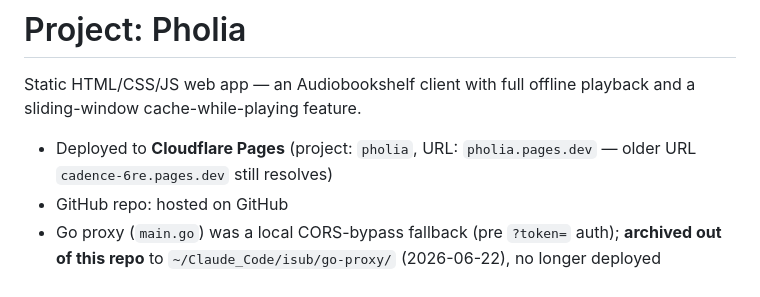
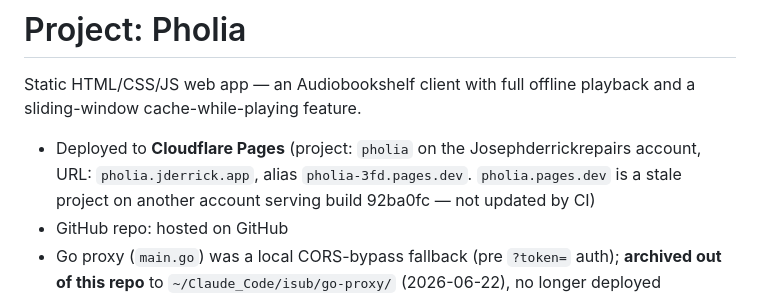
Before and after one commit to jowtron/pholia, a Markdown page: CLAUDE.md, the part around the change. Rendered like a GitHub page.

Commit message:
Docs: correct deploy URL (pholia.jderrick.app)
Co-Authored-By: Claude Fable 5 <noreply@anthropic.com>
Claude-Session: https://claude.ai/code/session_01NeJSe4LFwS5EyjJxFo3R7e

```diff
--- a/CLAUDE.md
+++ b/CLAUDE.md
@@ -2,7 +2,7 @@
 
 Static HTML/CSS/JS web app — an Audiobookshelf client with full offline playback and a sliding-window cache-while-playing feature.
 
-- Deployed to **Cloudflare Pages** (project: `pholia`, URL: `pholia.pages.dev` — older URL `cadence-6re.pages.dev` still resolves)
+- Deployed to **Cloudflare Pages** (project: `pholia` on the Josephderrickrepairs account, URL: `pholia.jderrick.app`, alias `pholia-3fd.pages.dev`. `pholia.pages.dev` is a stale project on another account serving build 92ba0fc — not updated by CI)
 - GitHub repo: hosted on GitHub
 - Go proxy (`main.go`) was a local CORS-bypass fallback (pre `?token=` auth); **archived out of this repo** to `~/Claude_Code/isub/go-proxy/` (2026-06-22), no longer deployed
 - LocalStorage keys are now all `pholia_*`. A one-time migration block at the top of `api.js` copies any pre-existing `cadence_*` values across (the app was originally called Cadence). Pholia-account session bearer is `pholia_session`; the ABS JWT is `pholia_token`.
```
